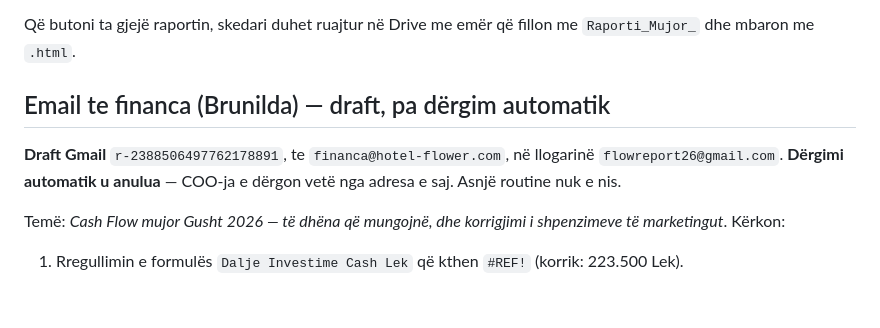
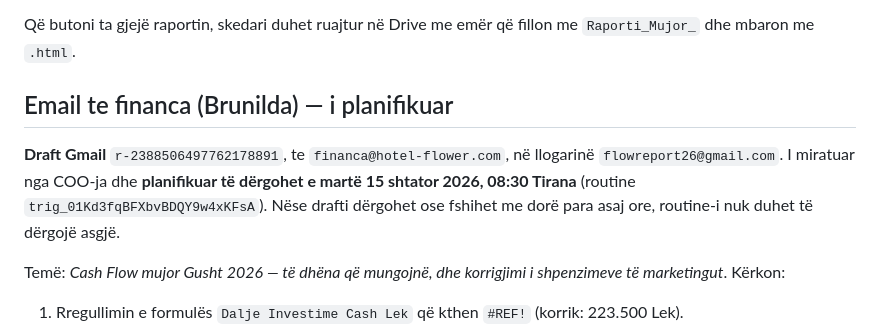
Before and after one commit to redathana-lang/flower-dashboard, a Markdown page: .claude/monthly-report/README.md, the part around the change. Drawn GitHub-style; blank space fills up the shorter version.

Commit message:
Reinstate the scheduled finance e-mail for Tuesday 08:30
The COO approved the draft as it stands in the reporting account, so the
send is scheduled again. The note records the new trigger and that a
manual send or deletion before then must stop it.

Co-Authored-By: Claude Opus 5 <noreply@anthropic.com>
Claude-Session: https://claude.ai/code/session_01Shv7si3LTJuLGM45JBbF15

```diff
--- a/.claude/monthly-report/README.md
+++ b/.claude/monthly-report/README.md
@@ -110,11 +110,12 @@ Raporti i plotë është ~100 KB HTML; Gmail e pret mesazhin mbi ~102 KB. Pranda
 Që butoni ta gjejë raportin, skedari duhet ruajtur në Drive me emër që fillon me
 `Raporti_Mujor_` dhe mbaron me `.html`.
 
-## Email te financa (Brunilda) — draft, pa dërgim automatik
+## Email te financa (Brunilda) — i planifikuar
 
 **Draft Gmail** `r-2388506497762178891`, te `financa@hotel-flower.com`, në llogarinë
-`flowreport26@gmail.com`. **Dërgimi automatik u anulua** — COO-ja e dërgon vetë nga
-adresa e saj. Asnjë routine nuk e nis.
+`flowreport26@gmail.com`. I miratuar nga COO-ja dhe **planifikuar të dërgohet e martë
+15 shtator 2026, 08:30 Tirana** (routine `trig_01Kd3fqBFXbvBDQY9w4xKFsA`). Nëse drafti
+dërgohet ose fshihet me dorë para asaj ore, routine-i nuk duhet të dërgojë asgjë.
 
 Temë: *Cash Flow mujor Gusht 2026 — të dhëna që mungojnë, dhe korrigjimi i shpenzimeve
 të marketingut*. Kërkon:
```
